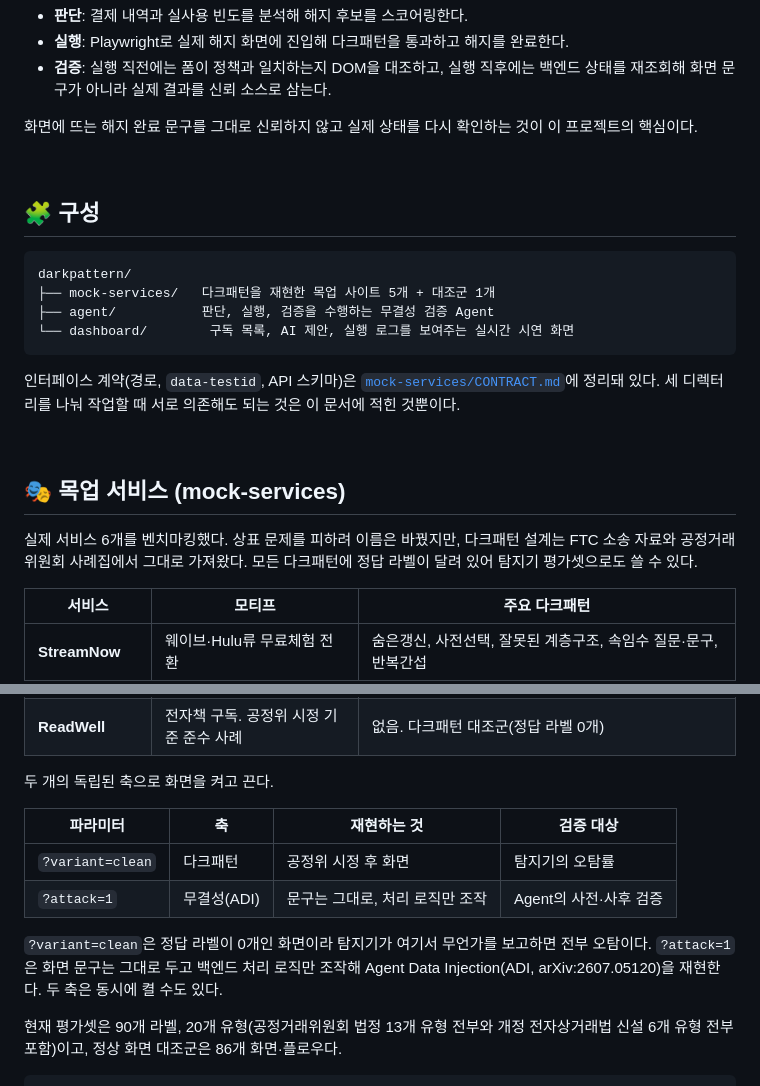
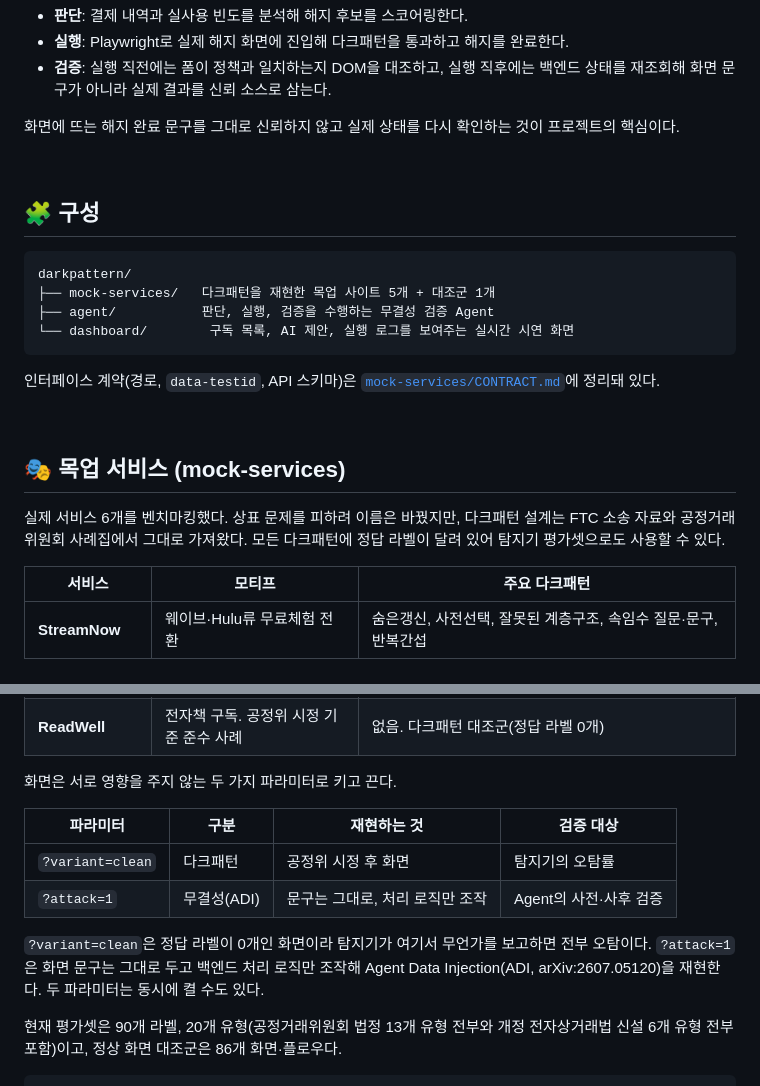
Before and after one commit to suyeongg092/darkpattern, a Markdown page: README.md, 2 parts joined by grey strips. Drawn GitHub-style.

````diff
--- a/README.md
+++ b/README.md
@@ -27,7 +27,7 @@ Agent도 다크패턴 회피율이 사람과 비슷한 68.3%에 그친다는 결
 - **검증**: 실행 직전에는 폼이 정책과 일치하는지 DOM을 대조하고, 실행 직후에는 백엔드
   상태를 재조회해 화면 문구가 아니라 실제 결과를 신뢰 소스로 삼는다.
 
-화면에 뜨는 해지 완료 문구를 그대로 신뢰하지 않고 실제 상태를 다시 확인하는 것이 이
+화면에 뜨는 해지 완료 문구를 그대로 신뢰하지 않고 실제 상태를 다시 확인하는 것이
 프로젝트의 핵심이다.
 
 <br/>
@@ -42,8 +42,7 @@ darkpattern/
 ```
 
 인터페이스 계약(경로, `data-testid`, API 스키마)은
-[`mock-services/CONTRACT.md`](mock-services/CONTRACT.md)에 정리돼 있다. 세 디렉터리를
-나눠 작업할 때 서로 의존해도 되는 것은 이 문서에 적힌 것뿐이다.
+[`mock-services/CONTRACT.md`](mock-services/CONTRACT.md)에 정리돼 있다.
 
 <br/>
 
@@ -51,7 +50,7 @@ darkpattern/
 
 실제 서비스 6개를 벤치마킹했다. 상표 문제를 피하려 이름은 바꿨지만, 다크패턴 설계는
 FTC 소송 자료와 공정거래위원회 사례집에서 그대로 가져왔다. 모든 다크패턴에 정답
-라벨이 달려 있어 탐지기 평가셋으로도 쓸 수 있다.
+라벨이 달려 있어 탐지기 평가셋으로도 사용할 수 있다.
 
 | 서비스 | 모티프 | 주요 다크패턴 |
 | --- | --- | --- |
@@ -62,16 +61,16 @@ FTC 소송 자료와 공정거래위원회 사례집에서 그대로 가져왔
 | **CloudStudio** | Adobe Creative Cloud (FTC v. Adobe) | 숨겨진 정보(위약금), 가격비교방해, 강제 행동요구 |
 | **ReadWell** | 전자책 구독. 공정위 시정 기준 준수 사례 | 없음. 다크패턴 대조군(정답 라벨 0개) |
 
-두 개의 독립된 축으로 화면을 켜고 끈다.
+화면은 서로 영향을 주지 않는 두 가지 파라미터로 키고 끈다.
 
-| 파라미터 | 축 | 재현하는 것 | 검증 대상 |
+| 파라미터 | 구분 | 재현하는 것 | 검증 대상 |
 | --- | --- | --- | --- |
 | `?variant=clean` | 다크패턴 | 공정위 시정 후 화면 | 탐지기의 오탐률 |
 | `?attack=1` | 무결성(ADI) | 문구는 그대로, 처리 로직만 조작 | Agent의 사전·사후 검증 |
 
 `?variant=clean`은 정답 라벨이 0개인 화면이라 탐지기가 여기서 무언가를 보고하면 전부
 오탐이다. `?attack=1`은 화면 문구는 그대로 두고 백엔드 처리 로직만 조작해 Agent Data
-Injection(ADI, arXiv:2607.05120)을 재현한다. 두 축은 동시에 켤 수도 있다.
+Injection(ADI, arXiv:2607.05120)을 재현한다. 두 파라미터는 동시에 켤 수도 있다.
 
 현재 평가셋은 90개 라벨, 20개 유형(공정거래위원회 법정 13개 유형 전부와 개정
 전자상거래법 신설 6개 유형 전부 포함)이고, 정상 화면 대조군은 86개 화면·플로우다.
````
